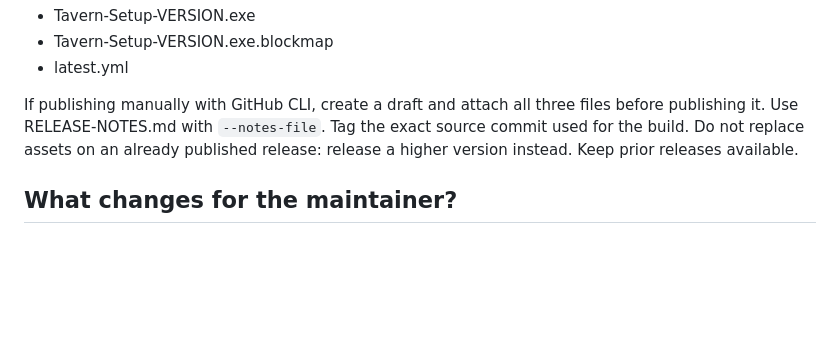
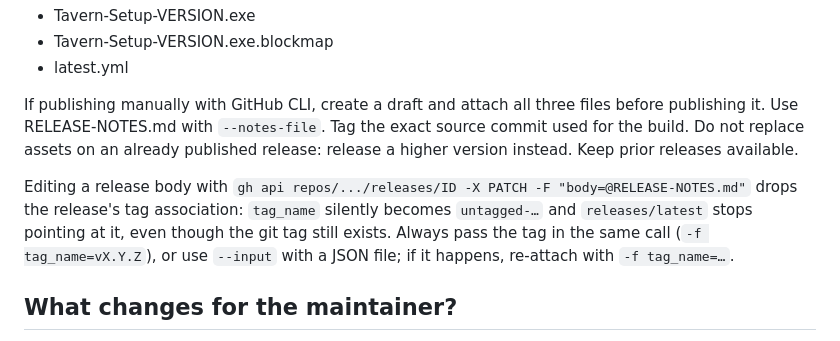
Before and after one commit to blpeters67/Tavern-Desktop, a Markdown page: RELEASING.md, the part around the change. GitHub-like rendering; blank space fills up the shorter version.

Commit message:
Note the gh api release-body pitfall in RELEASING.md

```diff
--- a/RELEASING.md
+++ b/RELEASING.md
@@ -36,6 +36,8 @@ A local release must include all three files from the **same build**:
 
 If publishing manually with GitHub CLI, create a draft and attach all three files before publishing it. Use RELEASE-NOTES.md with `--notes-file`. Tag the exact source commit used for the build. Do not replace assets on an already published release: release a higher version instead. Keep prior releases available.
 
+Editing a release body with `gh api repos/.../releases/ID -X PATCH -F "body=@RELEASE-NOTES.md"` drops the release's tag association: `tag_name` silently becomes `untagged-…` and `releases/latest` stops pointing at it, even though the git tag still exists. Always pass the tag in the same call (`-f tag_name=vX.Y.Z`), or use `--input` with a JSON file; if it happens, re-attach with `-f tag_name=…`.
+
 ## What changes for the maintainer?
 - One extra release step for desktop changes: bump/tag the version, then publish the generated draft.
 - No changes to Docker, the Tavern database, server uploads, or the Tavern website.
```
